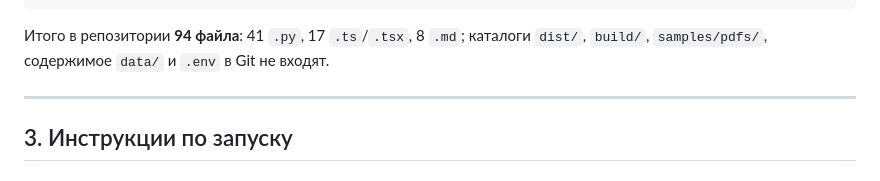
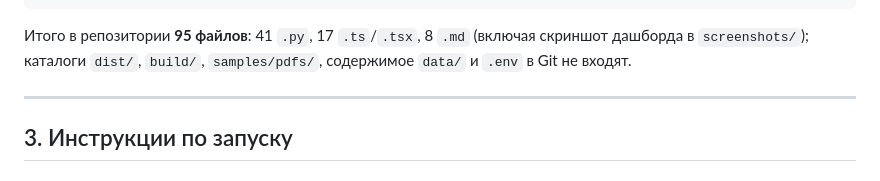
Before and after one commit to VadimKa456/PDF-Analyst, a Markdown page: FINAL_REPORT.md, the part around the change. Rendered like a GitHub page.

````diff
--- a/FINAL_REPORT.md
+++ b/FINAL_REPORT.md
@@ -76,7 +76,7 @@ setup.bat, start.bat, run_tests.bat
 LICENSE, README.md, FINAL_REPORT.md, DESKTOP_BUILD.md
 ```
 
-Итого в репозитории **94 файла**: 41 `.py`, 17 `.ts`/`.tsx`, 8 `.md`; каталоги
+Итого в репозитории **95 файлов**: 41 `.py`, 17 `.ts`/`.tsx`, 8 `.md` (включая скриншот дашборда в `screenshots/`); каталоги
 `dist/`, `build/`, `samples/pdfs/`, содержимое `data/` и `.env` в Git не входят.
 
 ---
````
Also changed, not shown: README.md (+12 -1 lines), screenshots/desktop-dashboard.png (added).
